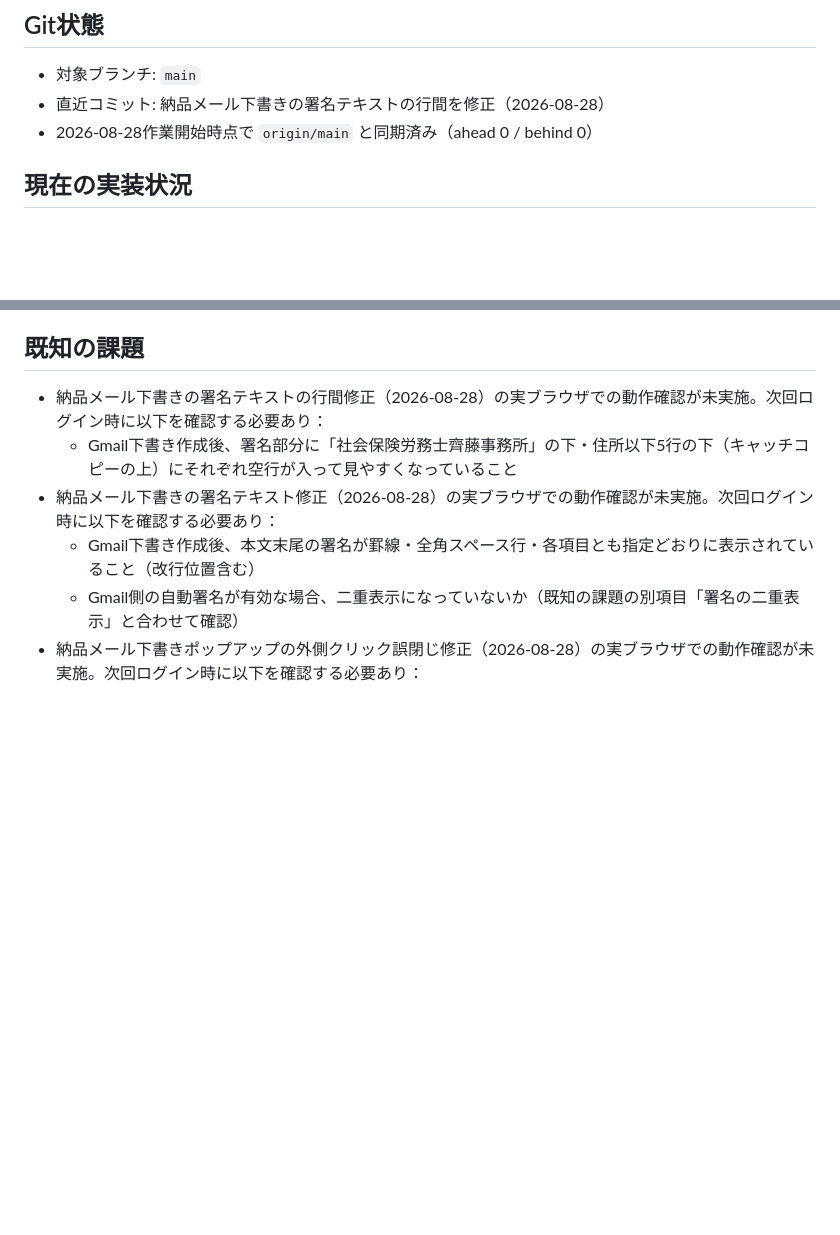
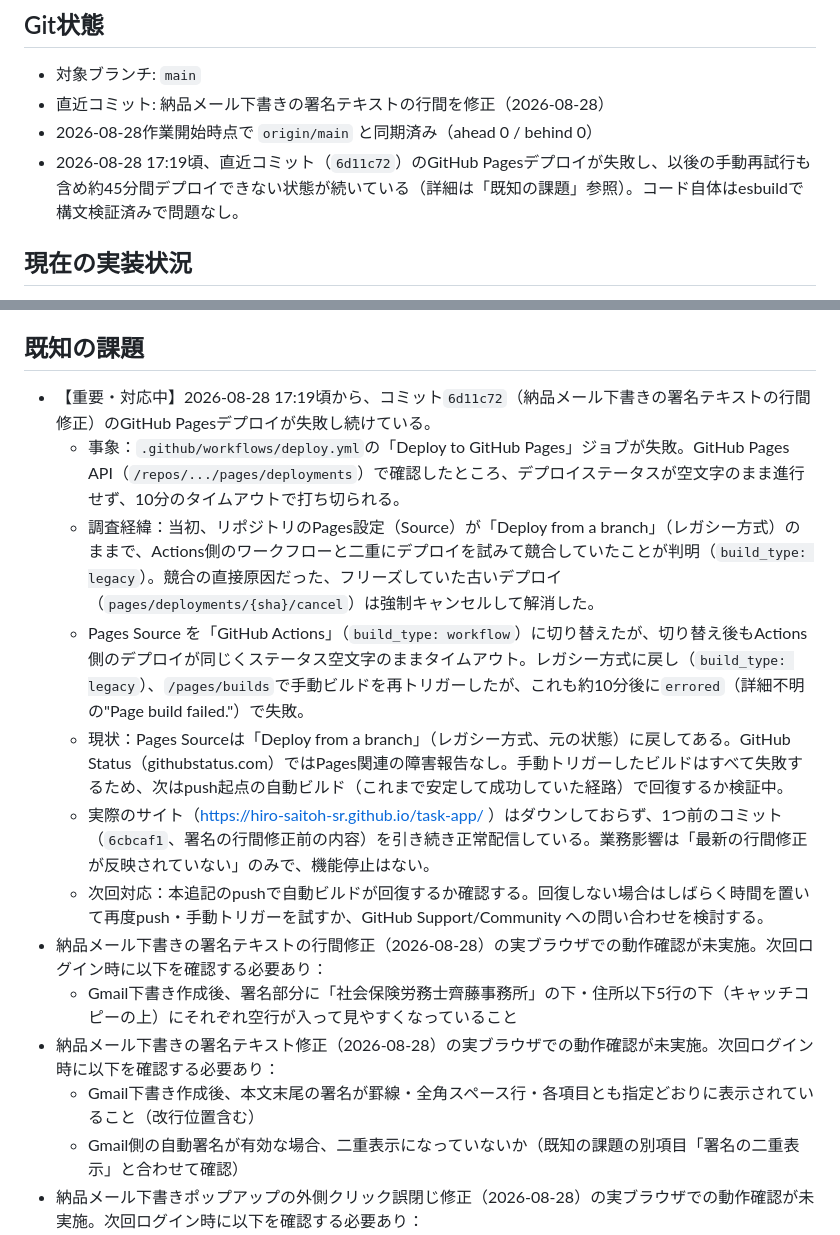
Before and after one commit to hiro-saitoh-sr/task-app, a Markdown page: PROJECT_STATUS.md, 2 parts joined by grey strips. GitHub-like rendering; blank space fills up the shorter version.

Commit message:
docs: GitHub Pagesデプロイ障害の調査経緯をPROJECT_STATUS.mdに記録

```diff
--- a/PROJECT_STATUS.md
+++ b/PROJECT_STATUS.md
@@ -9,6 +9,7 @@
 - 対象ブランチ: `main`
 - 直近コミット: 納品メール下書きの署名テキストの行間を修正（2026-08-28）
 - 2026-08-28作業開始時点で `origin/main` と同期済み（ahead 0 / behind 0）
+- 2026-08-28 17:19頃、直近コミット（`6d11c72`）のGitHub Pagesデプロイが失敗し、以後の手動再試行も含め約45分間デプロイできない状態が続いている（詳細は「既知の課題」参照）。コード自体はesbuildで構文検証済みで問題なし。
 
 ## 現在の実装状況
 - 案件管理、請求集計、月変チェック、年更算定、給与計算を実装
@@ -97,6 +98,13 @@
 - 「案件請求」取消済み除外修正（2026-08-22）もesbuildで構文検証済み。利用者の判断により実ブラウザでの動作確認は未実施
 
 ## 既知の課題
+- 【重要・対応中】2026-08-28 17:19頃から、コミット`6d11c72`（納品メール下書きの署名テキストの行間修正）のGitHub Pagesデプロイが失敗し続けている。
+  - 事象：`.github/workflows/deploy.yml`の「Deploy to GitHub Pages」ジョブが失敗。GitHub Pages API（`/repos/.../pages/deployments`）で確認したところ、デプロイステータスが空文字のまま進行せず、10分のタイムアウトで打ち切られる。
+  - 調査経緯：当初、リポジトリのPages設定（Source）が「Deploy from a branch」（レガシー方式）のままで、Actions側のワークフローと二重にデプロイを試みて競合していたことが判明（`build_type: legacy`）。競合の直接原因だった、フリーズしていた古いデプロイ（`pages/deployments/{sha}/cancel`）は強制キャンセルして解消した。
+  - Pages Source を「GitHub Actions」（`build_type: workflow`）に切り替えたが、切り替え後もActions側のデプロイが同じくステータス空文字のままタイムアウト。レガシー方式に戻し（`build_type: legacy`）、`/pages/builds`で手動ビルドを再トリガーしたが、これも約10分後に`errored`（詳細不明の"Page build failed."）で失敗。
+  - 現状：Pages Sourceは「Deploy from a branch」（レガシー方式、元の状態）に戻してある。GitHub Status（githubstatus.com）ではPages関連の障害報告なし。手動トリガーしたビルドはすべて失敗するため、次はpush起点の自動ビルド（これまで安定して成功していた経路）で回復するか検証中。
+  - 実際のサイト（https://hiro-saitoh-sr.github.io/task-app/ ）はダウンしておらず、1つ前のコミット（`6cbcaf1`、署名の行間修正前の内容）を引き続き正常配信している。業務影響は「最新の行間修正が反映されていない」のみで、機能停止はない。
+  - 次回対応：本追記のpushで自動ビルドが回復するか確認する。回復しない場合はしばらく時間を置いて再度push・手動トリガーを試すか、GitHub Support/Community への問い合わせを検討する。
 - 納品メール下書きの署名テキストの行間修正（2026-08-28）の実ブラウザでの動作確認が未実施。次回ログイン時に以下を確認する必要あり：
   - Gmail下書き作成後、署名部分に「社会保険労務士齊藤事務所」の下・住所以下5行の下（キャッチコピーの上）にそれぞれ空行が入って見やすくなっていること
 - 納品メール下書きの署名テキスト修正（2026-08-28）の実ブラウザでの動作確認が未実施。次回ログイン時に以下を確認する必要あり：
```
